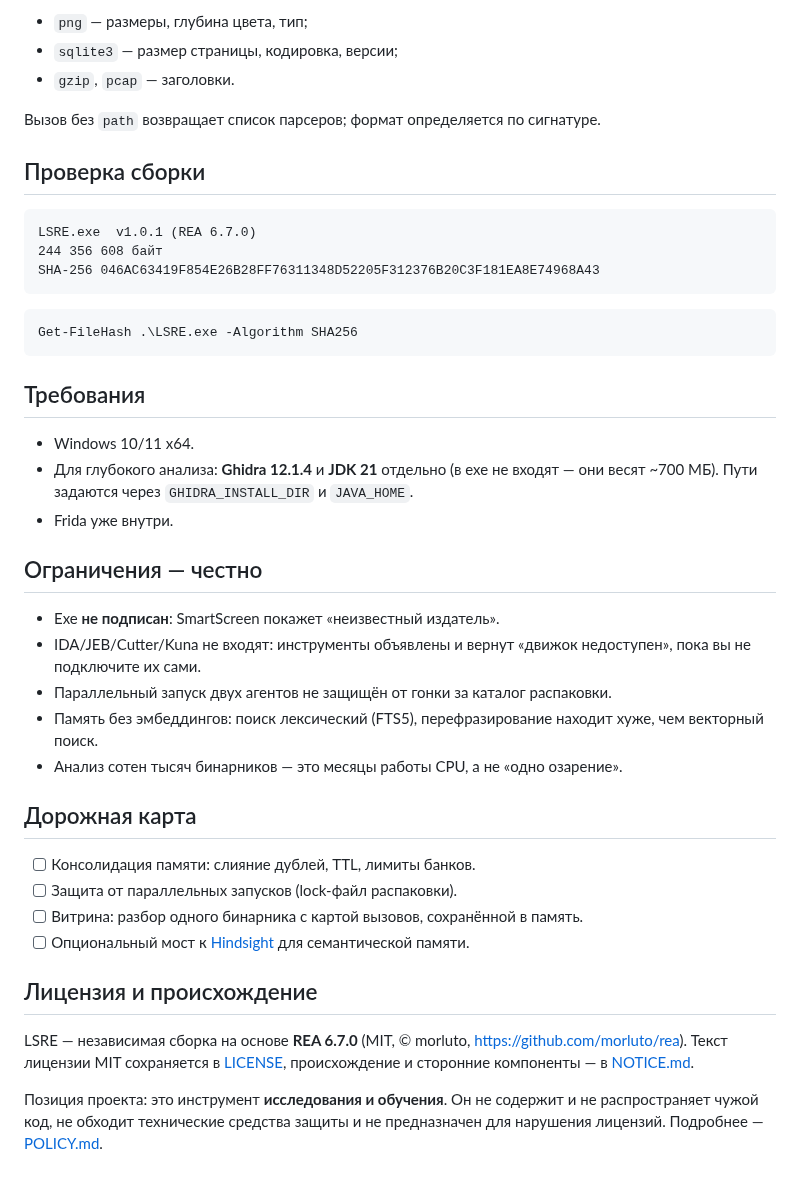
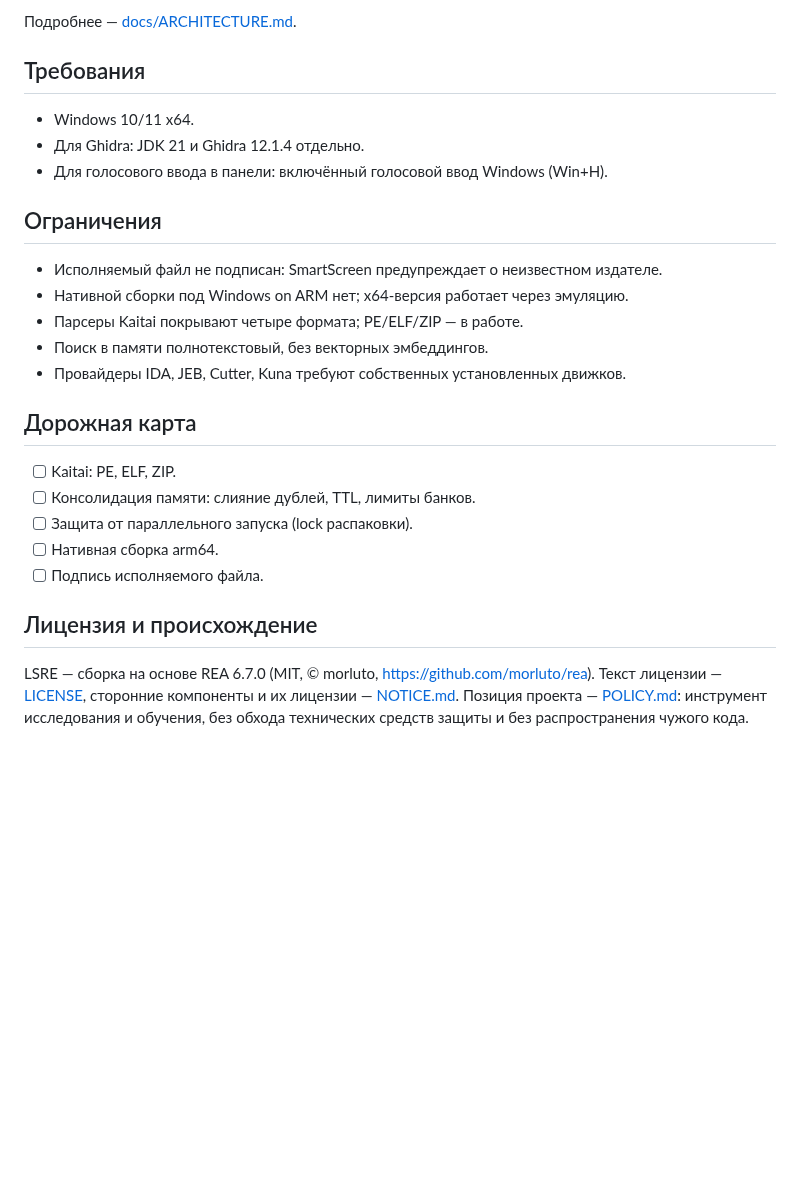
Before and after one commit to SalawatKoz/LSRE, a Markdown page: README.md, the part around one of its changes. Drawn GitHub-style; blank space fills up the shorter version.

````diff
--- a/README.md
+++ b/README.md
@@ -122,52 +109,30 @@ AES S-box, константы SHA-256 и MD5, таблица Base64, секци
-- `png` — размеры, глубина цвета, тип;
-- `sqlite3` — размер страницы, кодировка, версии;
-- `gzip`, `pcap` — заголовки.
-
-Вызов без `path` возвращает список парсеров; формат определяется по сигнатуре.
-
-## Проверка сборки
-
-```
-LSRE.exe  v1.0.1 (REA 6.7.0)
-244 356 608 байт
-SHA-256 046AC63419F854E26B28FF76311348D52205F312376B20C3F181EA8E74968A43
-```
-
-```powershell
-Get-FileHash .\LSRE.exe -Algorithm SHA256
-```
+Подробнее — [docs/ARCHITECTURE.md](docs/ARCHITECTURE.md).
 
 ## Требования
 
 - Windows 10/11 x64.
-- Для глубокого анализа: **Ghidra 12.1.4** и **JDK 21** отдельно (в exe не входят — они
-  весят ~700 МБ). Пути задаются через `GHIDRA_INSTALL_DIR` и `JAVA_HOME`.
-- Frida уже внутри.
+- Для Ghidra: JDK 21 и Ghidra 12.1.4 отдельно.
+- Для голосового ввода в панели: включённый голосовой ввод Windows (Win+H).
 
-## Ограничения — честно
+## Ограничения
 
-- Exe **не подписан**: SmartScreen покажет «неизвестный издатель».
-- IDA/JEB/Cutter/Kuna не входят: инструменты объявлены и вернут «движок недоступен», пока
-  вы не подключите их сами.
-- Параллельный запуск двух агентов не защищён от гонки за каталог распаковки.
-- Память без эмбеддингов: поиск лексический (FTS5), перефразирование находит хуже, чем
-  векторный поиск.
-- Анализ сотен тысяч бинарников — это месяцы работы CPU, а не «одно озарение».
+- Исполняемый файл не подписан: SmartScreen предупреждает о неизвестном издателе.
+- Нативной сборки под Windows on ARM нет; x64-версия работает через эмуляцию.
+- Парсеры Kaitai покрывают четыре формата; PE/ELF/ZIP — в работе.
+- Поиск в памяти полнотекстовый, без векторных эмбеддингов.
+- Провайдеры IDA, JEB, Cutter, Kuna требуют собственных установленных движков.
 
 ## Дорожная карта
 
+- [ ] Kaitai: PE, ELF, ZIP.
 - [ ] Консолидация памяти: слияние дублей, TTL, лимиты банков.
-- [ ] Защита от параллельных запусков (lock-файл распаковки).
-- [ ] Витрина: разбор одного бинарника с картой вызовов, сохранённой в память.
-- [ ] Опциональный мост к [Hindsight](https://github.com/vectorize-io/hindsight) для
-  семантической памяти.
+- [ ] Защита от параллельного запуска (lock распаковки).
+- [ ] Нативная сборка arm64.
+- [ ] Подпись исполняемого файла.
 
 ## Лицензия и происхождение
 
-LSRE — независимая сборка на основе **REA 6.7.0** (MIT, © morluto,
-https://github.com/morluto/rea). Текст лицензии MIT сохраняется в [LICENSE](LICENSE),
-происхождение и сторонние компоненты — в [NOTICE.md](NOTICE.md).
-
-Позиция проекта: это инструмент **исследования и обучения**. Он не содержит и не
-распространяет чужой код, не обходит технические средства защиты и не предназначен для
-нарушения лицензий. Подробнее — [POLICY.md](POLICY.md).
+LSRE — сборка на основе REA 6.7.0 (MIT, © morluto, https://github.com/morluto/rea).
+Текст лицензии — [LICENSE](LICENSE), сторонние компоненты и их лицензии — [NOTICE.md](NOTICE.md).
+Позиция проекта — [POLICY.md](POLICY.md): инструмент исследования и обучения, без обхода
+технических средств защиты и без распространения чужого кода.
````
Also changed, not shown: other parts of README.md (+74 -87 lines), NOTICE.md (+5 -0 lines), PUBLISH.md (+7 -7 lines), release/RELEASE_NOTES-v1.0.1.md (deleted, +0 -38 lines), release/RELEASE_NOTES-v1.0.2.md (deleted, +0 -44 lines), release/RELEASE_NOTES-v1.0.3.md (deleted, +0 -36 lines), release/RELEASE_NOTES-v1.0.4.md (deleted, +0 -34 lines), release/RELEASE_NOTES-v1.0.5.md (deleted, +0 -41 lines), release/RELEASE_NOTES-v2.0.0.md (added, +54 -0 lines), assets/logo-256.png (added), assets/logo-512.png (added), 1 other file.
